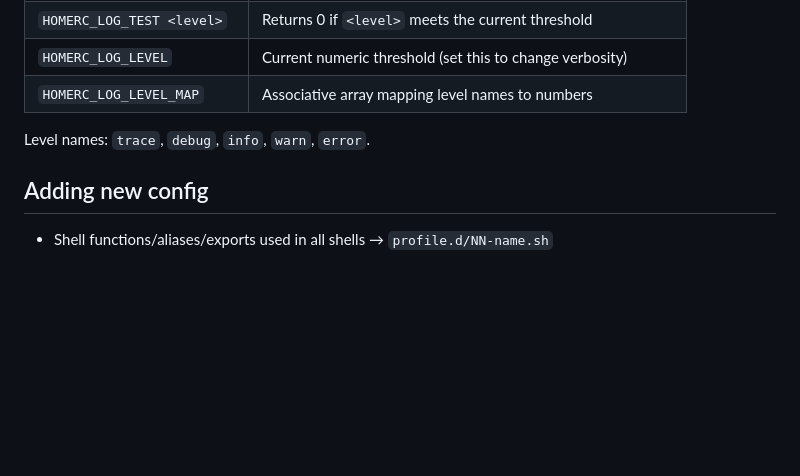
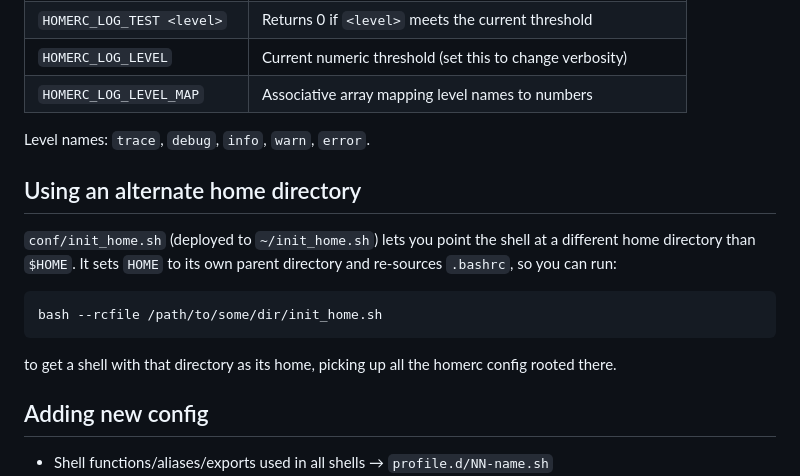
Before and after one commit to johnfb/homerc, a Markdown page: .claude/CLAUDE.md, the part around the change. GitHub-like rendering; blank space fills up the shorter version.

````diff
--- a/.claude/CLAUDE.md
+++ b/.claude/CLAUDE.md
@@ -72,6 +72,16 @@ After init, `HOMERC_LOG_LEVEL` is reset to `info`. The following remain availabl
 
 Level names: `trace`, `debug`, `info`, `warn`, `error`.
 
+## Using an alternate home directory
+
+`conf/init_home.sh` (deployed to `~/init_home.sh`) lets you point the shell at a different home directory than `$HOME`. It sets `HOME` to its own parent directory and re-sources `.bashrc`, so you can run:
+
+```bash
+bash --rcfile /path/to/some/dir/init_home.sh
+```
+
+to get a shell with that directory as its home, picking up all the homerc config rooted there.
+
 ## Adding new config
 
 - Shell functions/aliases/exports used in all shells → `profile.d/NN-name.sh`
````
